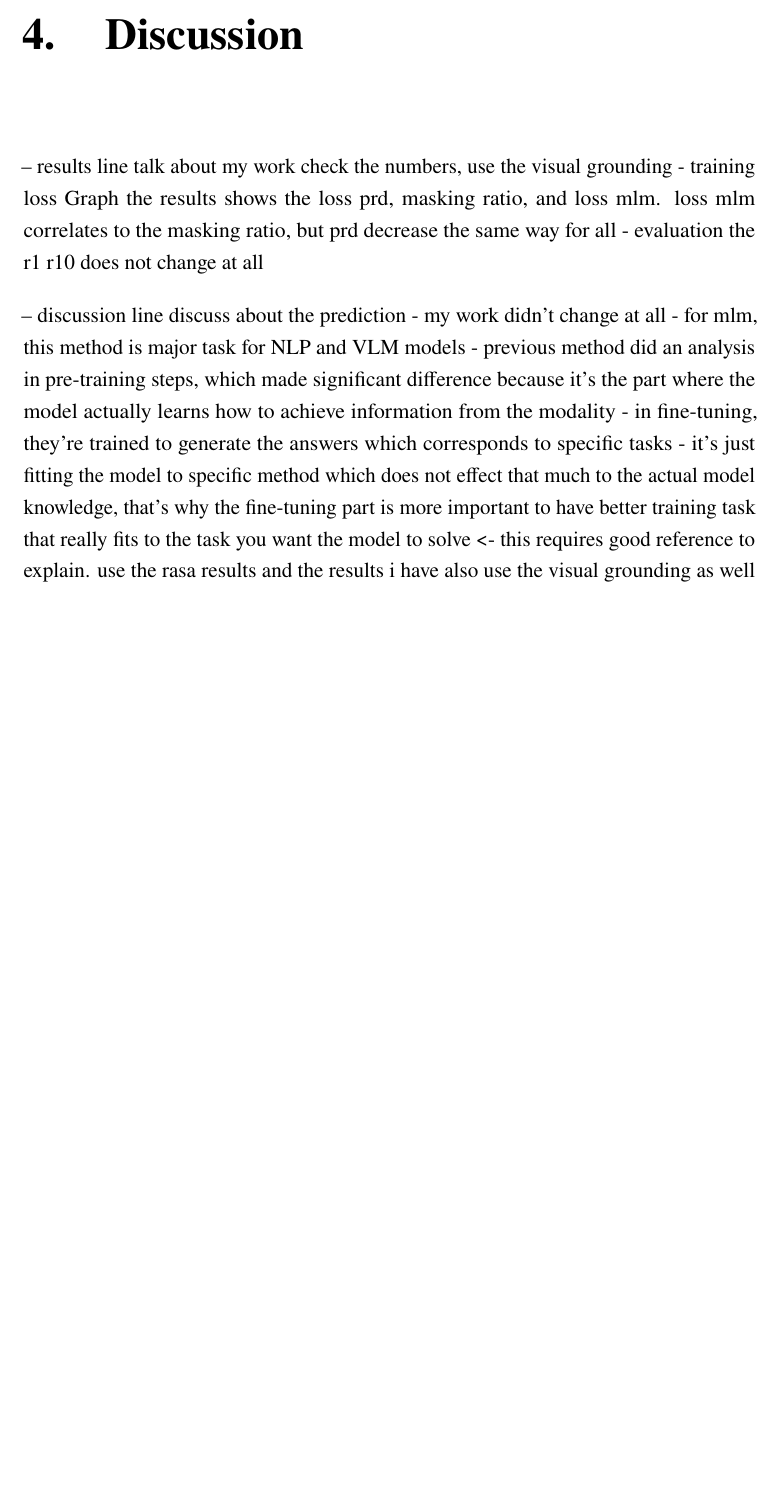
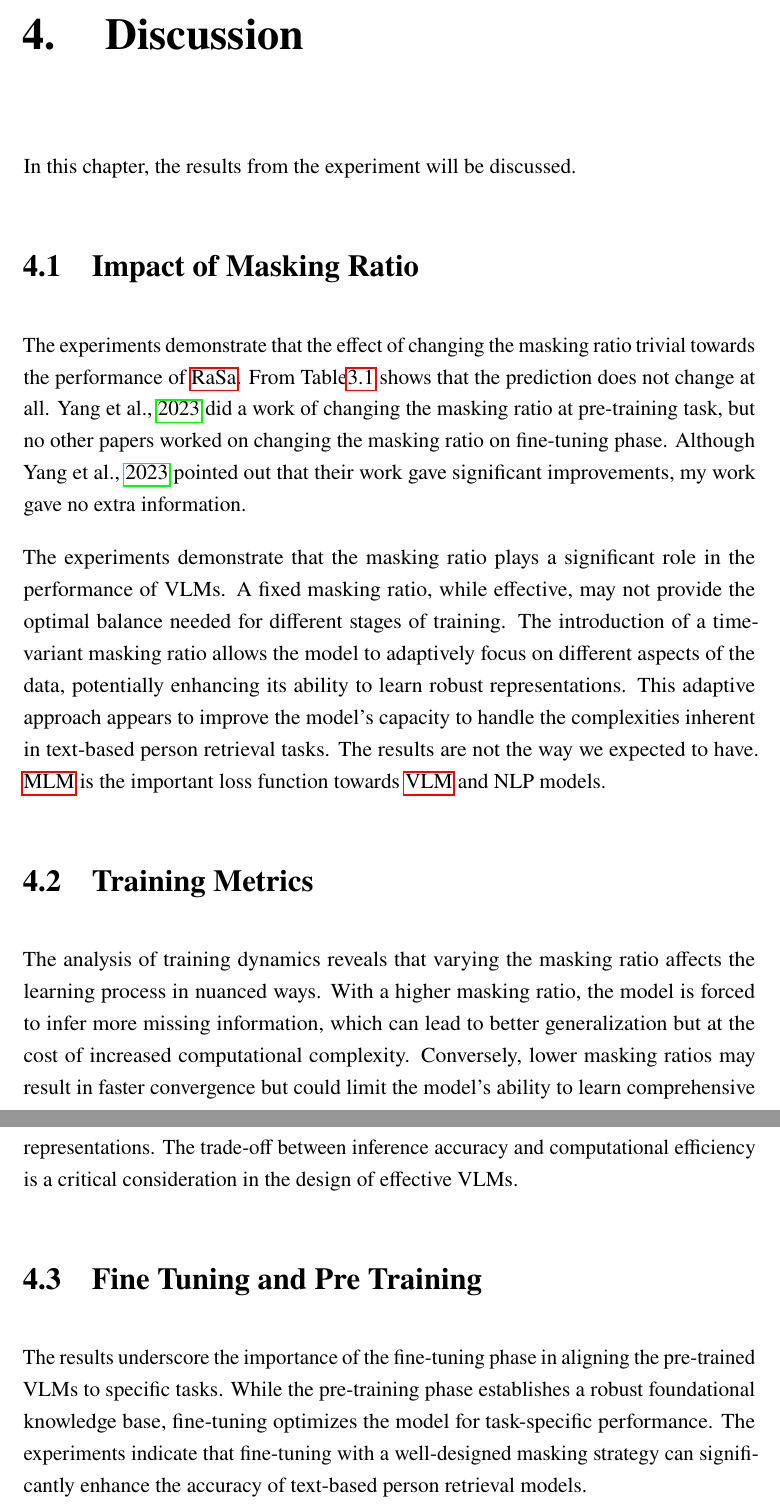
Before and after one commit to shiohiyoko/Master_thesis, a LaTeX thesis (main.tex, which reads chapters/6-discussion.tex, chapters/6-results.tex): part of page 33 of 37 before the commit and two parts of pages 31 and 32 of 36 after it, the two joined at a grey line, cut so that both start at the same text, the shorter picture padded with empty space. Compiled offline with LuaLaTeX.

Commit message:
update discussion

```diff
--- /dev/null
+++ b/chapters/6-discussion.tex
@@ -0,0 +1,47 @@
+% If I add all results to the Evaluation chapter, there's no need for a Results chapter.
+
+% This will depend on how I structure the document once I start writing the experiments and results sections. For now, this stays empty.
+\chapter{Discussion}
+In this chapter, the results from the experiment will be discussed.
+
+\section{Impact of Masking Ratio}
+
+The experiments demonstrate that the effect of changing the masking ratio trivial towards the performance of \acrshort{rasa}. From Table\ref{tb:fixed_mlm} shows that the prediction does not change at all. \cite{yang2023learningbettermaskingbetter} did a work of changing the masking ratio at pre-training task, but no other papers worked on changing the masking ratio on fine-tuning phase.
+Although \cite{yang2023learningbettermaskingbetter} pointed out that their work gave significant improvements, my work gave no extra information.
+
+The experiments demonstrate that the masking ratio plays a significant role in the performance of VLMs. A fixed masking ratio, while effective, may not provide the optimal balance needed for different stages of training. The introduction of a time-variant masking ratio allows the model to adaptively focus on different aspects of the data, potentially enhancing its ability to learn robust representations. This adaptive approach appears to improve the model's capacity to handle the complexities inherent in text-based person retrieval tasks.
+The results are not the way we expected to have. \acrshort{mlm} is the important loss function towards \acrshort{vlm} and NLP models.
+
+
+\section{Training Metrics}
+
+The analysis of training dynamics reveals that varying the masking ratio affects the learning process in nuanced ways. With a higher masking ratio, the model is forced to infer more missing information, which can lead to better generalization but at the cost of increased computational complexity. Conversely, lower masking ratios may result in faster convergence but could limit the model's ability to learn comprehensive representations. The trade-off between inference accuracy and computational efficiency is a critical consideration in the design of effective VLMs.
+
+\section{Fine Tuning and Pre Training}
+
+The results underscore the importance of the fine-tuning phase in aligning the pre-trained VLMs to specific tasks. While the pre-training phase establishes a robust foundational knowledge base, fine-tuning optimizes the model for task-specific performance. The experiments indicate that fine-tuning with a well-designed masking strategy can significantly enhance the accuracy of text-based person retrieval models.
+
+
+% -- results line
+% talk about my work
+%   check the numbers, use the visual grounding
+%   - training loss Graph
+%   the results shows the loss prd, masking ratio, and loss mlm.
+%   loss mlm correlates to the masking ratio, but prd decrease the same way for all
+%   - evaluation
+%   the r1~r10 does not change at all
+
+% -- discussion line
+% discuss about the prediction
+% - my work didn't change at all
+% - for mlm, this method is major task for NLP and VLM models
+% - previous method did an analysis in pre-training steps, which made significant difference because it's the part where the model actually learns how to achieve information from the modality
+% - in fine-tuning, they're trained to generate the answers which corresponds to specific tasks
+% - it's just fitting the model to specific method which does not effect that much to the actual model knowledge, that's why the fine-tuning part is more important to have better training task that really fits to the task you want the model to solve <- this requires good reference to explain. use the rasa results and the results i have
+%   also use the visual grounding as well
+
+
+%   Training Loss Analysis: The study examines the correlation between the masking ratio and the training loss for masked language modeling. It is observed that while the prediction loss (prd) decreases consistently, the loss associated with MLM varies according to the masking ratio.
+% Evaluation Metrics: Metrics such as R1 (Recall at 1) and R10 (Recall at 10) are utilized to measure the effectiveness of different masking ratios. The results indicate that these evaluation metrics do not exhibit significant changes despite varying masking ratios.
+% Importance of Fine-Tuning: The discussion emphasizes that the primary learning phase for VLMs is during pre-training, where the model learns to extract information from different modalities. Fine-tuning, on the other hand, aligns the model to specific tasks and does not significantly alter the foundational knowledge acquired during pre-training.
+% Comparison with Previous Methods: The paper contrasts the current approach with previous methods that analyzed masking ratios in pre-training steps. It suggests that fine-tuning plays a critical role in achieving task-specific accuracy, and thus, having a well-designed fine-tuning task is crucial for the model's performance.
--- a/chapters/6-results.tex
+++ /dev/null
@@ -1,22 +0,0 @@
-% If I add all results to the Evaluation chapter, there's no need for a Results chapter.
-
-% This will depend on how I structure the document once I start writing the experiments and results sections. For now, this stays empty.
-\chapter{Discussion}
-
--- results line
-talk about my work
-  check the numbers, use the visual grounding
-  - training loss Graph
-  the results shows the loss prd, masking ratio, and loss mlm.
-  loss mlm correlates to the masking ratio, but prd decrease the same way for all
-  - evaluation
-  the r1~r10 does not change at all
-
--- discussion line
-discuss about the prediction
-- my work didn't change at all
-- for mlm, this method is major task for NLP and VLM models
-- previous method did an analysis in pre-training steps, which made significant difference because it's the part where the model actually learns how to achieve information from the modality
-- in fine-tuning, they're trained to generate the answers which corresponds to specific tasks
-- it's just fitting the model to specific method which does not effect that much to the actual model knowledge, that's why the fine-tuning part is more important to have better training task that really fits to the task you want the model to solve <- this requires good reference to explain. use the rasa results and the results i have
-  also use the visual grounding as well
--- a/main.tex
+++ b/main.tex
@@ -93,6 +93,7 @@
 \newacronym{amt}{AMT}{Amazon mechanical Turk}
 \newacronym{gradcam}{Grad-CAM}{Gradient-weighted Class Activation Mapping}
 \newacronym{cnn}{CNN}{Convolutional Neural Network}
+\newacronym{rasa}{RaSa}{Relation and Sensitivity Aware}
 
 \begin{document}
 
```
Also changed, not shown: chapters/4-design_and_implementation.tex (+11 -9 lines), main.tex (2 more changed lines).
